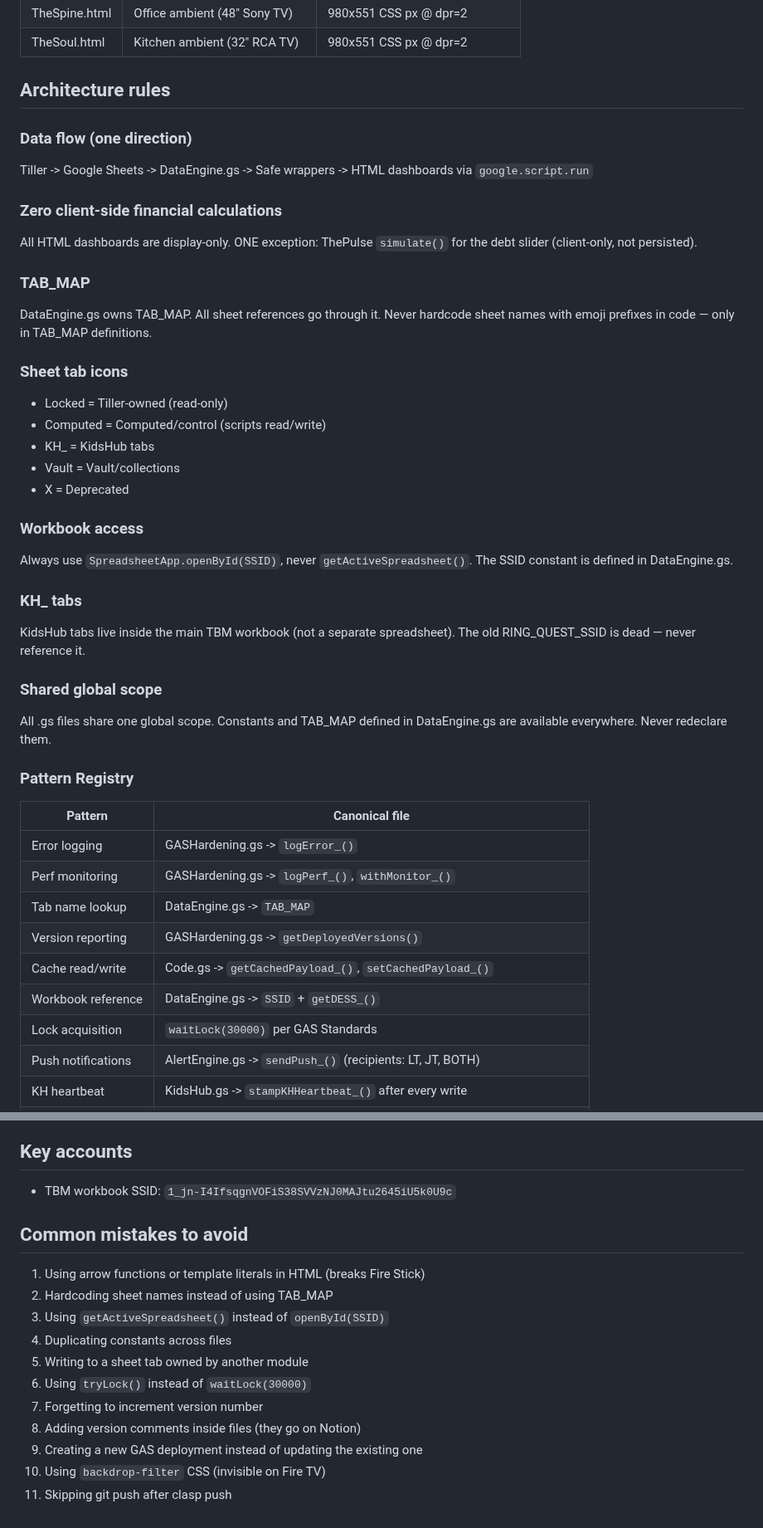
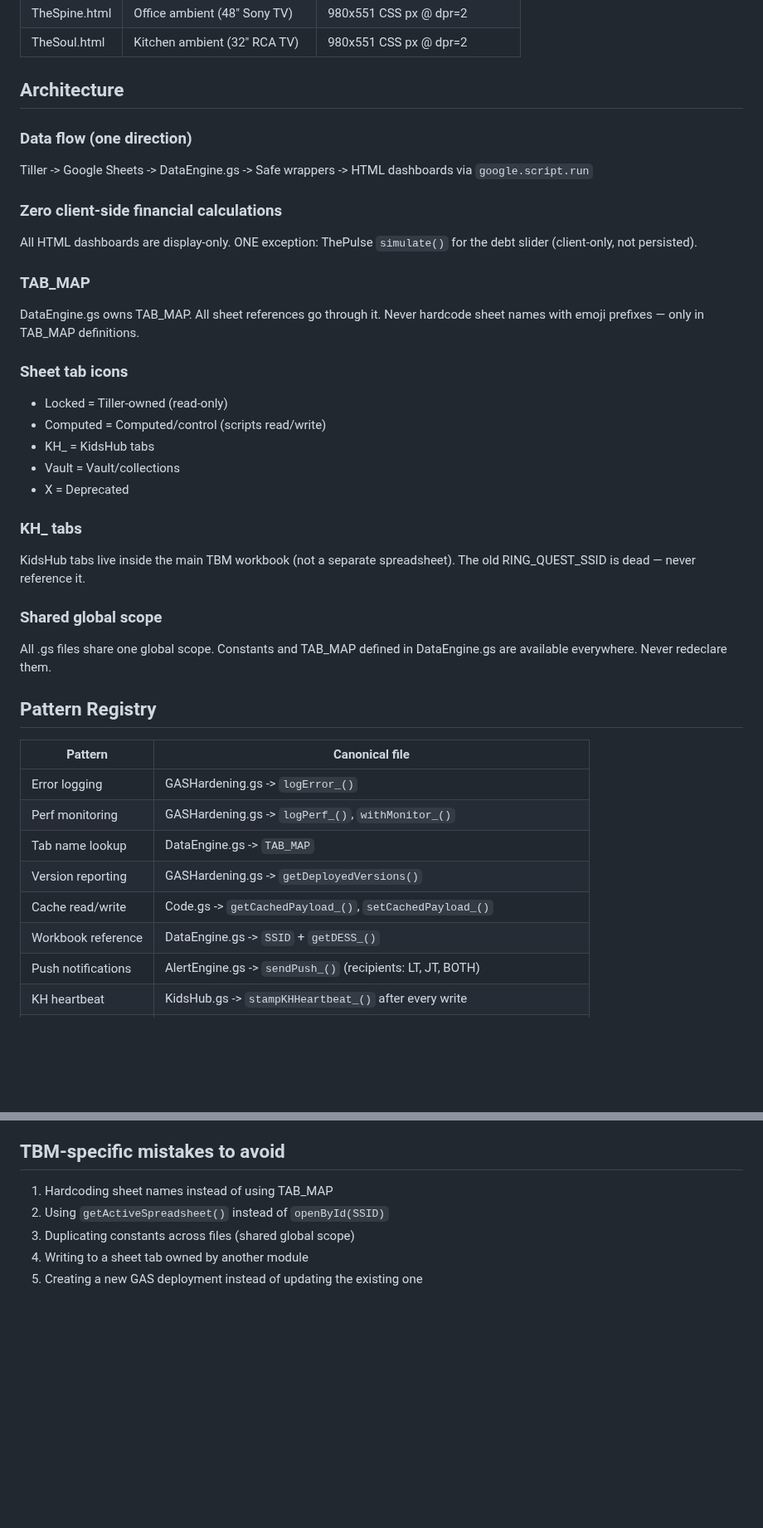
Before and after one commit to blucsigma05/tbm-apps-script, a Markdown page: CLAUDE.md, 2 parts joined by grey strips. Shown at 83% size. Drawn GitHub-style; blank space fills up the shorter version.

Commit message:
Split CLAUDE.md — global rules to ~/.claude, TBM-only remains
Removed from TBM CLAUDE.md (now in global):
- ES5 rules, code style, version bumping, git workflow
- Post-build checklist, working style, cardinal rule
- Key accounts, Notion links, generic mistakes
- Lock/waitLock rules

TBM CLAUDE.md now contains only:
- File table, architecture, TAB_MAP, pattern registry
- TBM-specific conventions and mistakes

Also created C:\Dev\mls\CLAUDE.md for Music Logic System.

Co-Authored-By: Claude Opus 4.6 (1M context) <noreply@anthropic.com>

```diff
--- a/CLAUDE.md
+++ b/CLAUDE.md
@@ -30,7 +33,7 @@ A Google Apps Script + HtmlService system for household finance tracking and fam
 | TheSpine.html | Office ambient (48" Sony TV) | 980x551 CSS px @ dpr=2 |
 | TheSoul.html | Kitchen ambient (32" RCA TV) | 980x551 CSS px @ dpr=2 |
 
-## Architecture rules
+## Architecture
 
 ### Data flow (one direction)
 Tiller -> Google Sheets -> DataEngine.gs -> Safe wrappers -> HTML dashboards via `google.script.run`
@@ -39,7 +42,7 @@ Tiller -> Google Sheets -> DataEngine.gs -> Safe wrappers -> HTML dashboards via
 All HTML dashboards are display-only. ONE exception: ThePulse `simulate()` for the debt slider (client-only, not persisted).
 
 ### TAB_MAP
-DataEngine.gs owns TAB_MAP. All sheet references go through it. Never hardcode sheet names with emoji prefixes in code — only in TAB_MAP definitions.
+DataEngine.gs owns TAB_MAP. All sheet references go through it. Never hardcode sheet names with emoji prefixes — only in TAB_MAP definitions.
 
 ### Sheet tab icons
 - Locked = Tiller-owned (read-only)
@@ -48,16 +51,13 @@ DataEngine.gs owns TAB_MAP. All sheet references go through it. Never hardcode s
 - Vault = Vault/collections
 - X = Deprecated
 
-### Workbook access
-Always use `SpreadsheetApp.openById(SSID)`, never `getActiveSpreadsheet()`. The SSID constant is defined in DataEngine.gs.
-
 ### KH_ tabs
 KidsHub tabs live inside the main TBM workbook (not a separate spreadsheet). The old RING_QUEST_SSID is dead — never reference it.
 
 ### Shared global scope
 All .gs files share one global scope. Constants and TAB_MAP defined in DataEngine.gs are available everywhere. Never redeclare them.
 
-### Pattern Registry
+## Pattern Registry
 | Pattern | Canonical file |
 |---------|---------------|
 | Error logging | GASHardening.gs -> `logError_()` |
@@ -66,7 +66,6 @@ All .gs files share one global scope. Constants and TAB_MAP defined in DataEngin
 | Version reporting | GASHardening.gs -> `getDeployedVersions()` |
 | Cache read/write | Code.gs -> `getCachedPayload_()`, `setCachedPayload_()` |
 | Workbook reference | DataEngine.gs -> `SSID` + `getDESS_()` |
-| Lock acquisition | `waitLock(30000)` per GAS Standards |
 | Push notifications | AlertEngine.gs -> `sendPush_()` (recipients: LT, JT, BOTH) |
 | KH heartbeat | KidsHub.gs -> `stampKHHeartbeat_()` after every write |
 | Code snapshots | CodeSnapshot.gs -> `snapshotCodeToGDrive()`, `snapshotToSingleDoc()` |
@@ -78,18 +77,9 @@ All .gs files share one global scope. Constants and TAB_MAP defined in DataEngin
 - KidsHub grade rewards: `KH_GRADE_REWARDS` in KidsHub.gs
 - Due_Day column on KH_Chores controls which day weekly required tasks gate
 
-## Key accounts
-- TBM workbook SSID: `1_jn-I4IfsqgnVOFiS38SVVzNJ0MAJtu2645iU5k0U9c`
-
-## Common mistakes to avoid
-1. Using arrow functions or template literals in HTML (breaks Fire Stick)
-2. Hardcoding sheet names instead of using TAB_MAP
-3. Using `getActiveSpreadsheet()` instead of `openById(SSID)`
-4. Duplicating constants across files
-5. Writing to a sheet tab owned by another module
-6. Using `tryLock()` instead of `waitLock(30000)`
-7. Forgetting to increment version number
-8. Adding version comments inside files (they go on Notion)
-9. Creating a new GAS deployment instead of updating the existing one
-10. Using `backdrop-filter` CSS (invisible on Fire TV)
-11. Skipping git push after clasp push
+## TBM-specific mistakes to avoid
+1. Hardcoding sheet names instead of using TAB_MAP
+2. Using `getActiveSpreadsheet()` instead of `openById(SSID)`
+3. Duplicating constants across files (shared global scope)
+4. Writing to a sheet tab owned by another module
+5. Creating a new GAS deployment instead of updating the existing one
```
Also changed, not shown: other parts of CLAUDE.md (+4 -1 lines).
